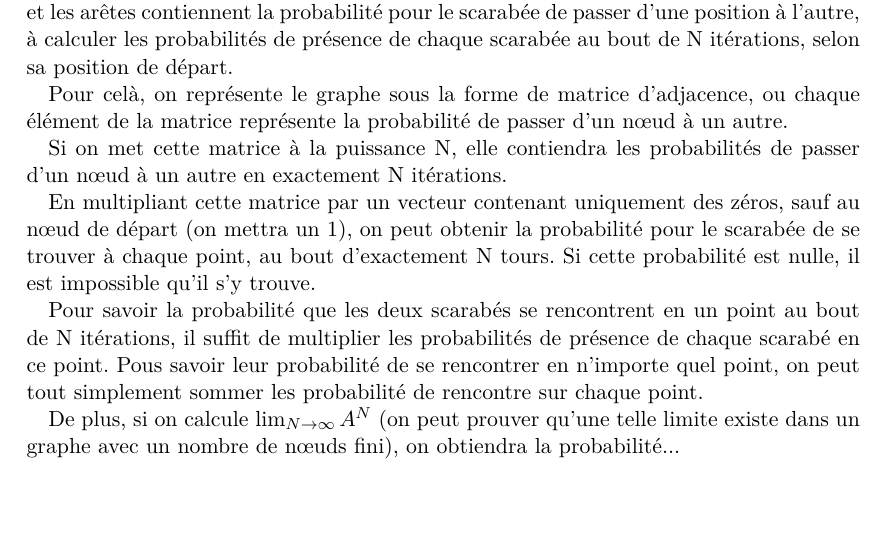
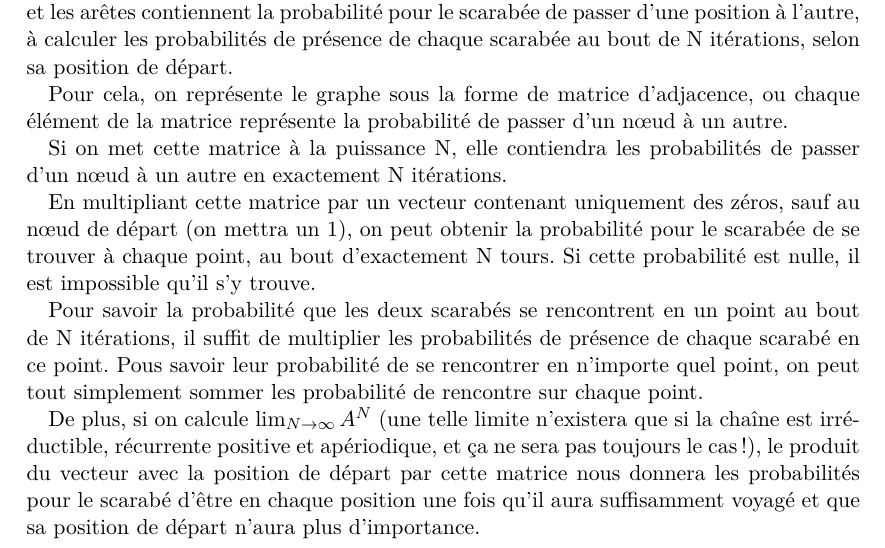
Before and after one commit to arthaud/GRO, a LaTeX document (procstochs/rapport_procstochs.tex): part of page 2 of 2, cut so that both start at the same text, the shorter picture padded with empty space. Compiled offline with pdfLaTeX.

Commit message:
Voilà, début d'explication finie.

```diff
--- a/procstochs/rapport_procstochs.tex
+++ b/procstochs/rapport_procstochs.tex
@@ -75,8 +75,9 @@
   Pous savoir leur probabilité de se rencontrer en n'importe quel point, on peut tout simplement sommer
   les probabilité de rencontre sur chaque point.
 
-  De plus, si on calcule $\lim_{N \to \infty} A^N$ (on peut prouver qu'une telle limite existe dans un graphe
-  avec un nombre de nœuds fini), on obtiendra la probabilité...
-
+  De plus, si on calcule $\lim_{N \to \infty} A^N$ (une telle limite n'existera que si la chaîne est irréductible,
+  récurrente positive et apériodique, et ça ne sera pas toujours le cas !), le produit du vecteur avec la position
+  de départ par cette matrice nous donnera les probabilités pour le scarabé d'être en chaque position une fois qu'il
+  aura suffisamment voyagé et que sa position de départ n'aura plus d'importance.
 
 \end{document}
```
Also changed, not shown: procstochs/rapport_procstochs.tex (2 more changed lines).
